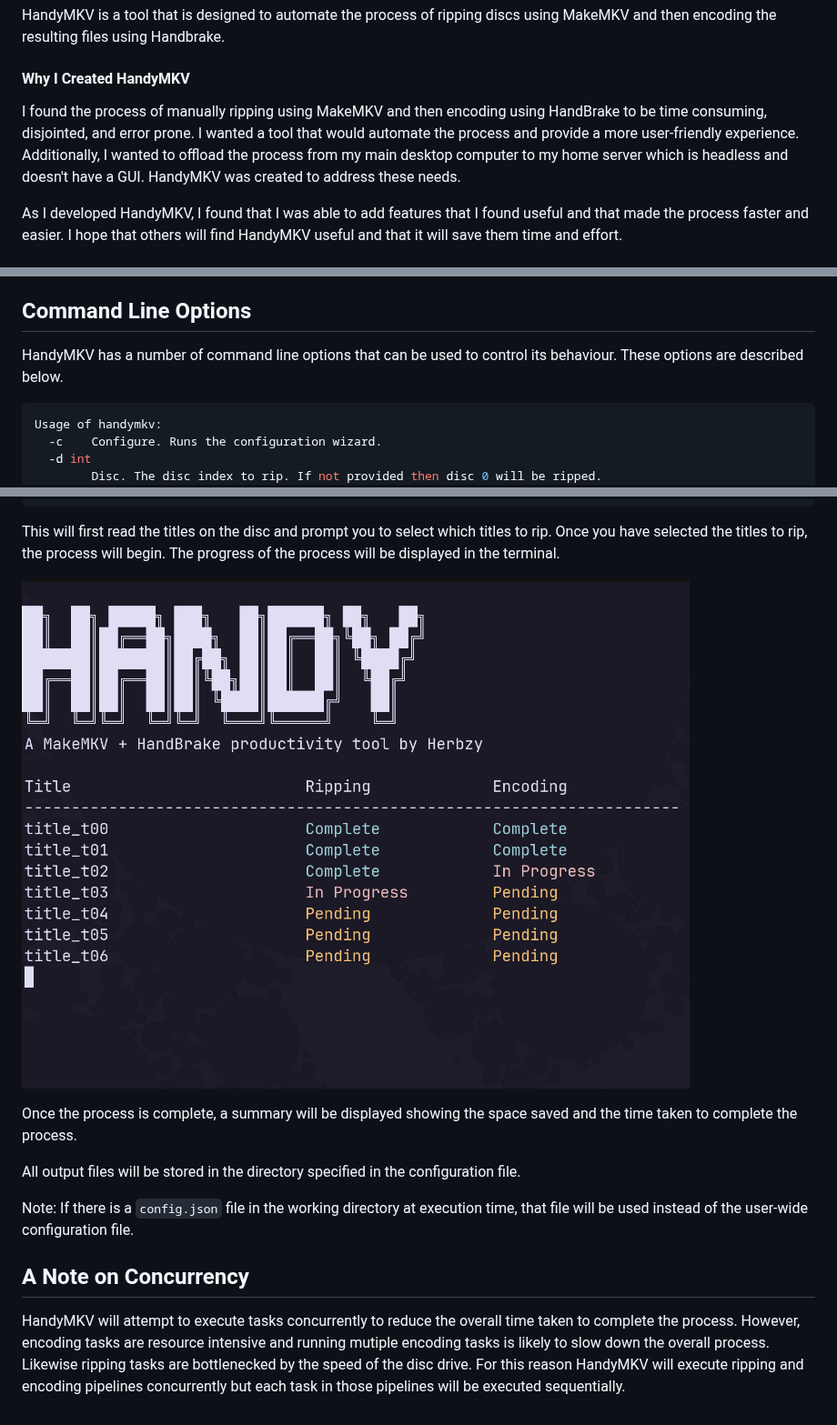
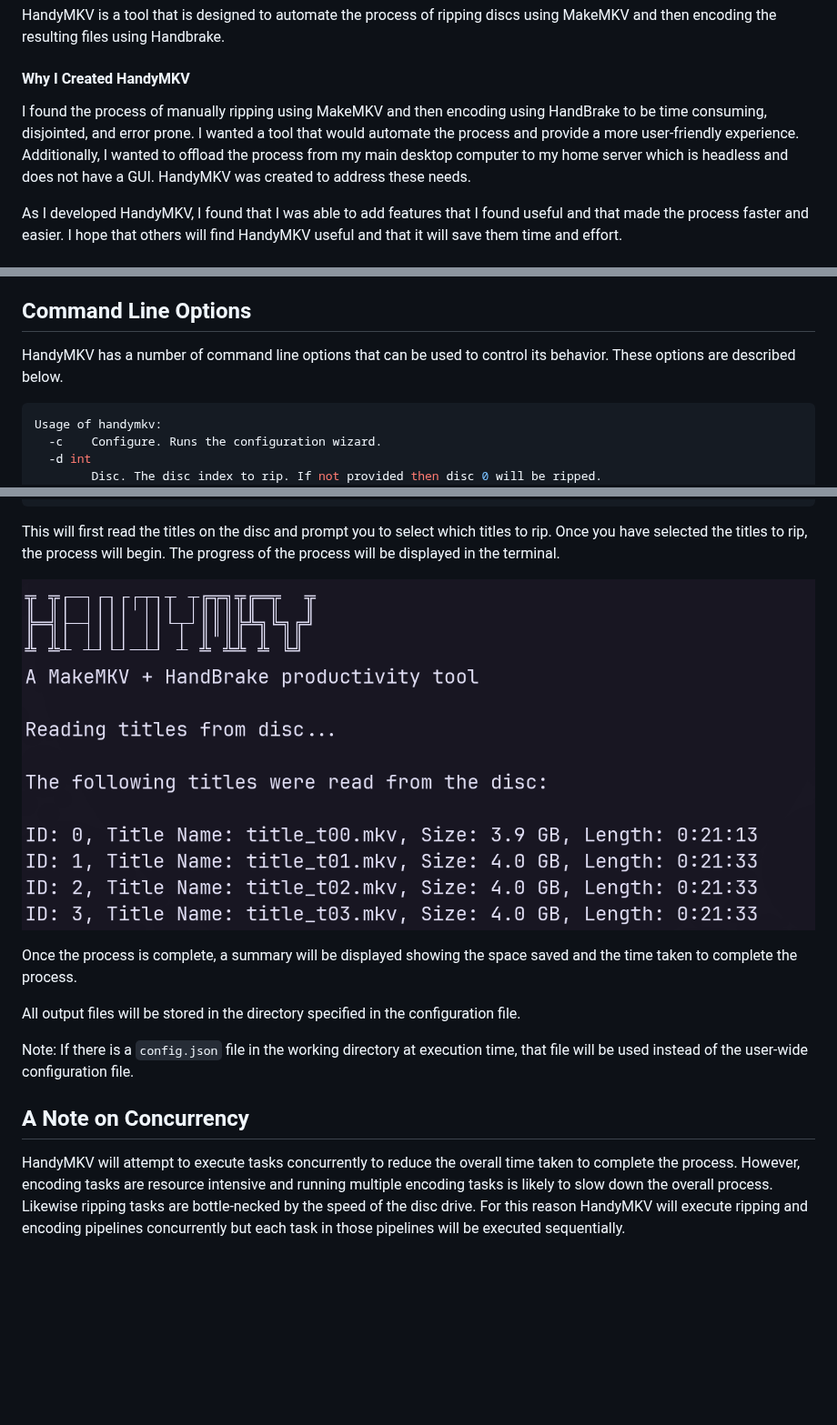
Before and after one commit to dmars8047/handymkv, a Markdown page: README.md, 3 parts joined by grey strips. Shown at 91% size. Drawn GitHub-style; pictures changed too: doc/handy_status.png (deleted), doc/handymkv_disc_read_example.png (added); blank space fills up the shorter version.

Commit message:
logo swap + more readme updates and documentation fixes

````diff
--- a/README.md
+++ b/README.md
@@ -8,7 +8,7 @@ HandyMKV is a tool that is designed to automate the process of ripping discs usi
 
 #### Why I Created HandyMKV
 
-I found the process of manually ripping using MakeMKV and then encoding using HandBrake to be time consuming, disjointed, and error prone. I wanted a tool that would automate the process and provide a more user-friendly experience. Additionally, I wanted to offload the process from my main desktop computer to my home server which is headless and doesn't have a GUI. HandyMKV was created to address these needs.
+I found the process of manually ripping using MakeMKV and then encoding using HandBrake to be time consuming, disjointed, and error prone. I wanted a tool that would automate the process and provide a more user-friendly experience. Additionally, I wanted to offload the process from my main desktop computer to my home server which is headless and does not have a GUI. HandyMKV was created to address these needs.
 
 As I developed HandyMKV, I found that I was able to add features that I found useful and that made the process faster and easier. I hope that others will find HandyMKV useful and that it will save them time and effort.
 
@@ -65,7 +65,7 @@ Documentation for Handbrake can be found [here](https://handbrake.fr/docs/en/lat
 
 ## Command Line Options
 
-HandyMKV has a number of command line options that can be used to control its behaviour. These options are described below.
+HandyMKV has a number of command line options that can be used to control its behavior. These options are described below.
 
 ```shell
 Usage of handymkv:
@@ -107,7 +107,7 @@ handymkv
 
 This will first read the titles on the disc and prompt you to select which titles to rip. Once you have selected the titles to rip, the process will begin. The progress of the process will be displayed in the terminal.
 
-![alt text](https://github.com/dmars8047/handymkv/blob/develop/doc/handy_status.png?raw=true)
+![alt text](https://github.com/dmars8047/handymkv/blob/develop/doc/handymkv_disc_read_example.png?raw=true)
 
 Once the process is complete, a summary will be displayed showing the space saved and the time taken to complete the process.
 
@@ -117,4 +117,4 @@ Note: If there is a `config.json` file in the working directory at execution tim
 
 ## A Note on Concurrency
 
-HandyMKV will attempt to execute tasks concurrently to reduce the overall time taken to complete the process. However, encoding tasks are resource intensive and running mutiple encoding tasks is likely to slow down the overall process. Likewise ripping tasks are bottlenecked by the speed of the disc drive. For this reason HandyMKV will execute ripping and encoding pipelines concurrently but each task in those pipelines will be executed sequentially.
+HandyMKV will attempt to execute tasks concurrently to reduce the overall time taken to complete the process. However, encoding tasks are resource intensive and running multiple encoding tasks is likely to slow down the overall process. Likewise ripping tasks are bottle-necked by the speed of the disc drive. For this reason HandyMKV will execute ripping and encoding pipelines concurrently but each task in those pipelines will be executed sequentially.
````
Also changed, not shown: other parts of README.md (+2 -2 lines), 2 other files.
